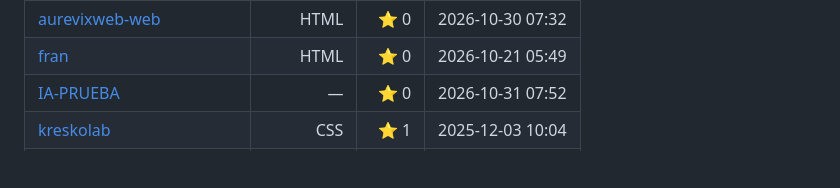
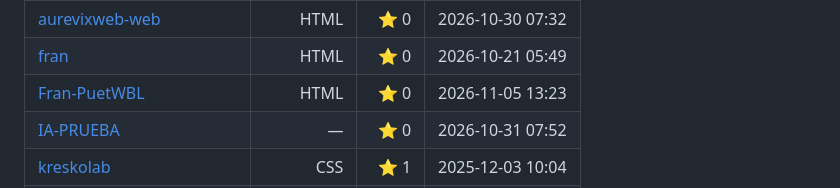
Before and after one commit to s0k1x/s0k1x, a Markdown page: README.md, the part around one of its changes. Drawn GitHub-style; blank space fills up the shorter version.

```diff
--- a/README.md
+++ b/README.md
@@ -78,5 +78,6 @@ $ ./mission.sh
 | [aurevixweb-web](https://github.com/s0k1x/aurevixweb-web) | HTML | ⭐ 0 | 2026-10-30 07:32 |
 | [fran](https://github.com/s0k1x/fran) | HTML | ⭐ 0 | 2026-10-21 05:49 |
+| [Fran-PuetWBL](https://github.com/s0k1x/Fran-PuetWBL) | HTML | ⭐ 0 | 2026-11-05 13:23 |
 | [IA-PRUEBA](https://github.com/s0k1x/IA-PRUEBA) | — | ⭐ 0 | 2026-10-31 07:52 |
 | [kreskolab](https://github.com/s0k1x/kreskolab) | CSS | ⭐ 1 | 2025-12-03 10:04 |
 | [Malaga-reventa](https://github.com/s0k1x/Malaga-reventa) | HTML | ⭐ 1 | 2026-10-10 16:01 |
```
Also changed, not shown: other parts of README.md (+3 -3 lines).
